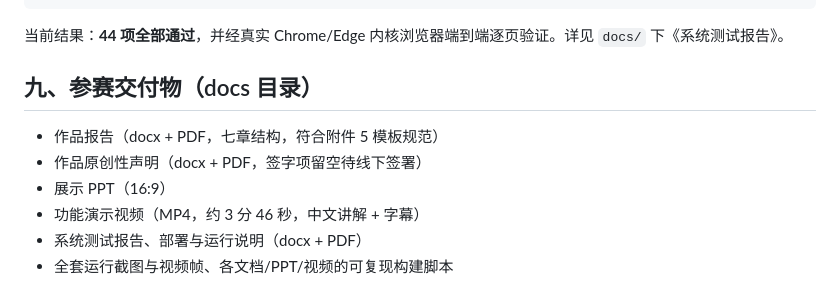
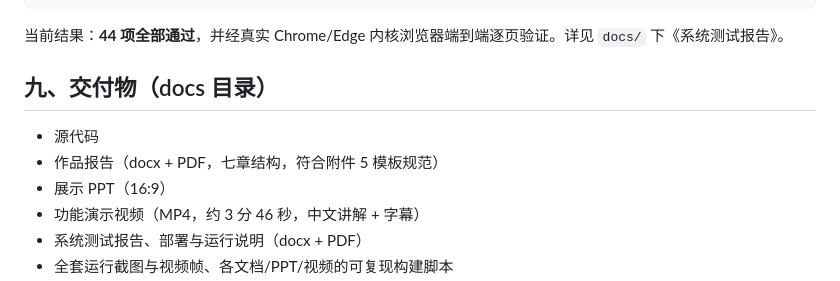
Before and after one commit to zhoujianhua-dev/ZhiAnJian, a Markdown page: README.md, the part around the change. GitHub-like rendering.

```diff
--- a/README.md
+++ b/README.md
@@ -168,10 +168,10 @@ py -3.10 test_phase2.py   # 第二轮增强功能 24 项（CVSS/扫描器/体检
 
 当前结果：**44 项全部通过**，并经真实 Chrome/Edge 内核浏览器端到端逐页验证。详见 `docs/` 下《系统测试报告》。
 
-## 九、参赛交付物（docs 目录）
+## 九、交付物（docs 目录）
 
+- 源代码
 - 作品报告（docx + PDF，七章结构，符合附件 5 模板规范）
-- 作品原创性声明（docx + PDF，签字项留空待线下签署）
 - 展示 PPT（16:9）
 - 功能演示视频（MP4，约 3 分 46 秒，中文讲解 + 字幕）
 - 系统测试报告、部署与运行说明（docx + PDF）
```
